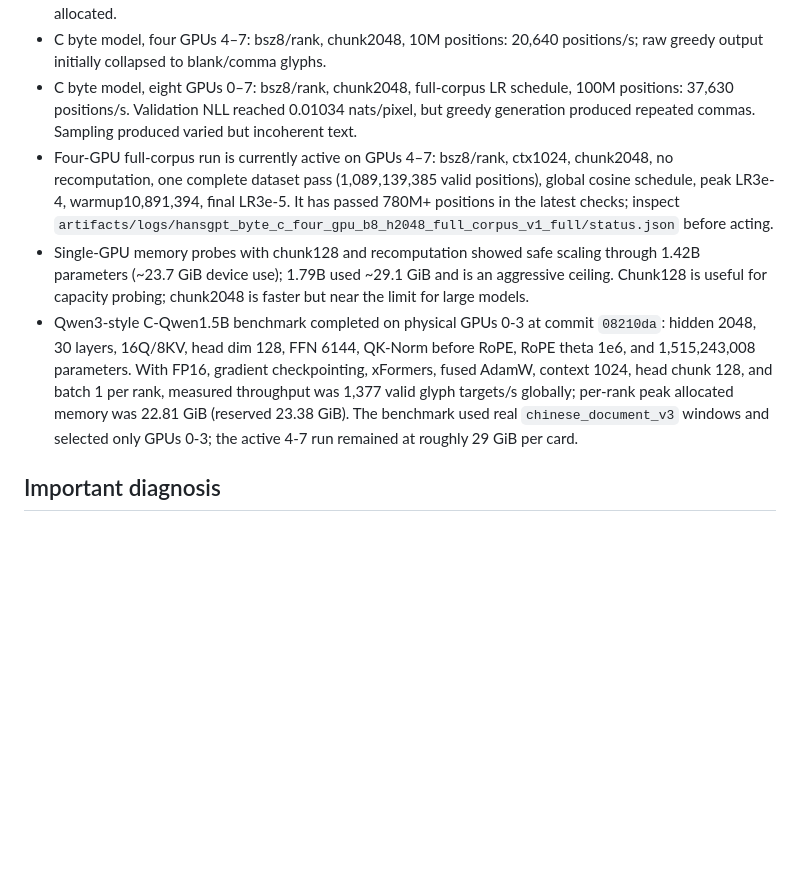
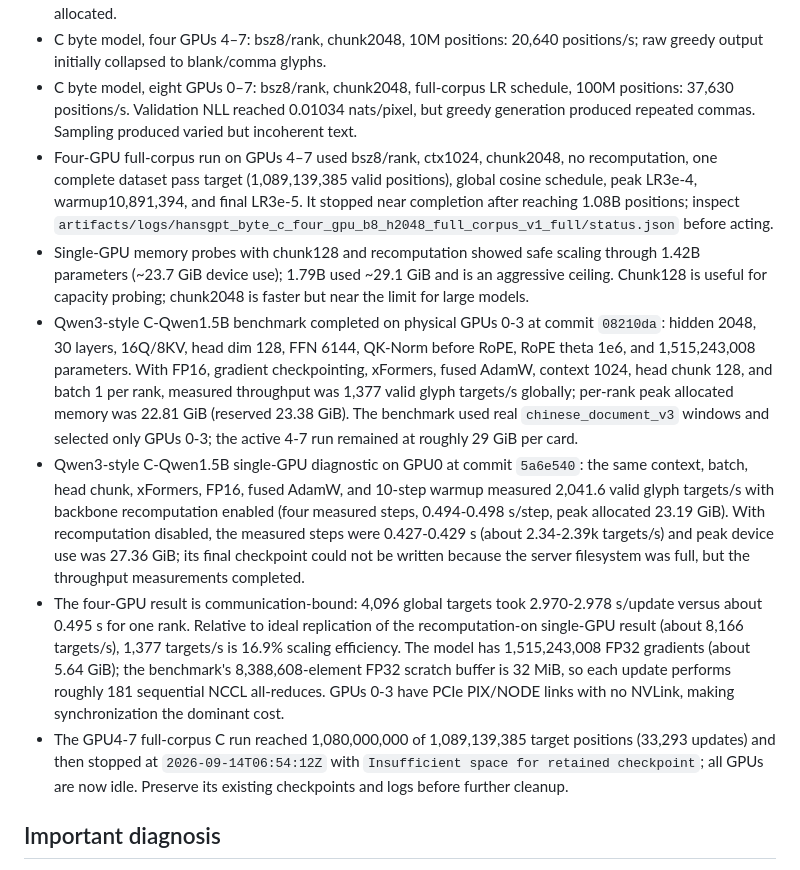
Before and after one commit to zaipax/HansGPT, a Markdown page: handoff.md, the part around the change. GitHub-like rendering; blank space fills up the shorter version.

Commit message:
docs: record Qwen3 single GPU throughput diagnosis

```diff
--- a/handoff.md
+++ b/handoff.md
@@ -11,9 +11,12 @@ The active research direction is the pure Transformer C architecture: 4×4 patch
 - C byte model, single GPU: ctx1024, bsz10, chunk2048, no recomputation: about 7,480 positions/s, ~28.9 GiB allocated.
 - C byte model, four GPUs 4–7: bsz8/rank, chunk2048, 10M positions: 20,640 positions/s; raw greedy output initially collapsed to blank/comma glyphs.
 - C byte model, eight GPUs 0–7: bsz8/rank, chunk2048, full-corpus LR schedule, 100M positions: 37,630 positions/s. Validation NLL reached 0.01034 nats/pixel, but greedy generation produced repeated commas. Sampling produced varied but incoherent text.
-- Four-GPU full-corpus run is currently active on GPUs 4–7: bsz8/rank, ctx1024, chunk2048, no recomputation, one complete dataset pass (1,089,139,385 valid positions), global cosine schedule, peak LR3e-4, warmup10,891,394, final LR3e-5. It has passed 780M+ positions in the latest checks; inspect `artifacts/logs/hansgpt_byte_c_four_gpu_b8_h2048_full_corpus_v1_full/status.json` before acting.
+- Four-GPU full-corpus run on GPUs 4–7 used bsz8/rank, ctx1024, chunk2048, no recomputation, one complete dataset pass target (1,089,139,385 valid positions), global cosine schedule, peak LR3e-4, warmup10,891,394, and final LR3e-5. It stopped near completion after reaching 1.08B positions; inspect `artifacts/logs/hansgpt_byte_c_four_gpu_b8_h2048_full_corpus_v1_full/status.json` before acting.
 - Single-GPU memory probes with chunk128 and recomputation showed safe scaling through 1.42B parameters (~23.7 GiB device use); 1.79B used ~29.1 GiB and is an aggressive ceiling. Chunk128 is useful for capacity probing; chunk2048 is faster but near the limit for large models.
 - Qwen3-style C-Qwen1.5B benchmark completed on physical GPUs 0-3 at commit `08210da`: hidden 2048, 30 layers, 16Q/8KV, head dim 128, FFN 6144, QK-Norm before RoPE, RoPE theta 1e6, and 1,515,243,008 parameters. With FP16, gradient checkpointing, xFormers, fused AdamW, context 1024, head chunk 128, and batch 1 per rank, measured throughput was 1,377 valid glyph targets/s globally; per-rank peak allocated memory was 22.81 GiB (reserved 23.38 GiB). The benchmark used real `chinese_document_v3` windows and selected only GPUs 0-3; the active 4-7 run remained at roughly 29 GiB per card.
+- Qwen3-style C-Qwen1.5B single-GPU diagnostic on GPU0 at commit `5a6e540`: the same context, batch, head chunk, xFormers, FP16, fused AdamW, and 10-step warmup measured 2,041.6 valid glyph targets/s with backbone recomputation enabled (four measured steps, 0.494-0.498 s/step, peak allocated 23.19 GiB). With recomputation disabled, the measured steps were 0.427-0.429 s (about 2.34-2.39k targets/s) and peak device use was 27.36 GiB; its final checkpoint could not be written because the server filesystem was full, but the throughput measurements completed.
+- The four-GPU result is communication-bound: 4,096 global targets took 2.970-2.978 s/update versus about 0.495 s for one rank. Relative to ideal replication of the recomputation-on single-GPU result (about 8,166 targets/s), 1,377 targets/s is 16.9% scaling efficiency. The model has 1,515,243,008 FP32 gradients (about 5.64 GiB); the benchmark's 8,388,608-element FP32 scratch buffer is 32 MiB, so each update performs roughly 181 sequential NCCL all-reduces. GPUs 0-3 have PCIe PIX/NODE links with no NVLink, making synchronization the dominant cost.
+- The GPU4-7 full-corpus C run reached 1,080,000,000 of 1,089,139,385 target positions (33,293 updates) and then stopped at `2026-09-14T06:54:12Z` with `Insufficient space for retained checkpoint`; all GPUs are now idle. Preserve its existing checkpoints and logs before further cleanup.
 
 ## Important diagnosis
 
```
